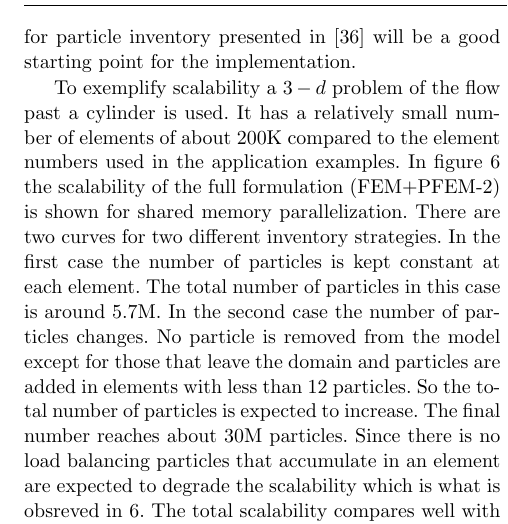
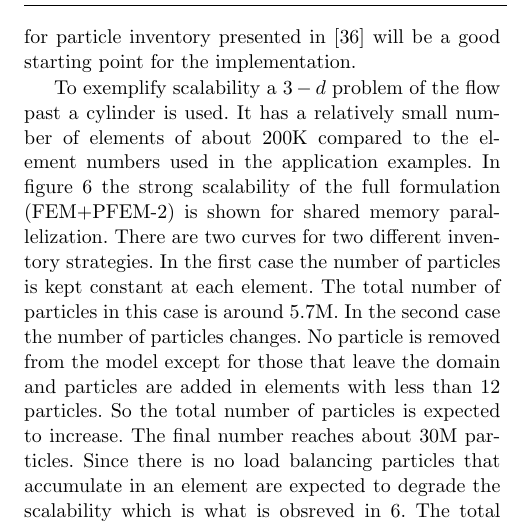
Before and after one commit to inakiZaldi/PFEM2_FDA, a LaTeX paper (main.tex, which reads parallel.tex): part of one column of page 6 of 13, cut so that both start at the same text. Compiled offline with pdfLaTeX.

Commit message:
1) added strong

```diff
--- a/parallel.tex
+++ b/parallel.tex
@@ -13,7 +13,7 @@ The current approach is built ``on top'' of a pre-existing parallel FEM implemen
 In the present implementation load balancing has not being addressed. Strictly speaking if particles are not removed at some point accumulation of particles in one partition will be an issue. Most luckily the PFEM-2 impliementation will change to allow removal of particles in such a way that an almost constant amount of particles is preserved for each element. The techniques for particle inventory presented in \cite{gimenez-difusion} will be a good starting point for the implementation.
 
 To exemplify scalability a $3-d$ problem of the flow past a cylinder is used. It has a relatively small number of elements of about 200K compared to the element numbers used in the application examples.
-In figure \ref{fig:scalab} the scalability of the full formulation (FEM+PFEM-2) is shown for shared memory parallelization. There are two curves for two different inventory strategies. In the first case the number of particles is kept constant at each element. The total number of particles in this case is around 5.7M. In the second case the number of particles changes. No particle is removed from the model except for those that leave the domain and particles are added in elements with less than 12 particles. So the total number of particles is expected to increase. The final number reaches about 30M particles. Since there is no load balancing particles that accumulate in an element are expected to degrade the scalability which is what is obsreved in \ref{fig:scalab}. The total scalability compares well with that of \cite{gimenez:parallel}.
+In figure \ref{fig:scalab} the strong scalability of the full formulation (FEM+PFEM-2) is shown for shared memory parallelization. There are two curves for two different inventory strategies. In the first case the number of particles is kept constant at each element. The total number of particles in this case is around 5.7M. In the second case the number of particles changes. No particle is removed from the model except for those that leave the domain and particles are added in elements with less than 12 particles. So the total number of particles is expected to increase. The final number reaches about 30M particles. Since there is no load balancing particles that accumulate in an element are expected to degrade the scalability which is what is obsreved in \ref{fig:scalab}. The total scalability compares well with that of \cite{gimenez:parallel}.
 
 \begin{figure}[htp]
 \centering
```
